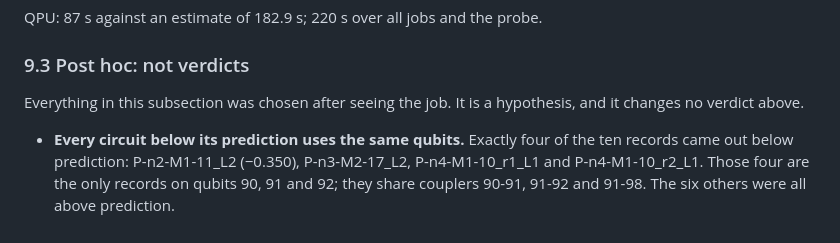
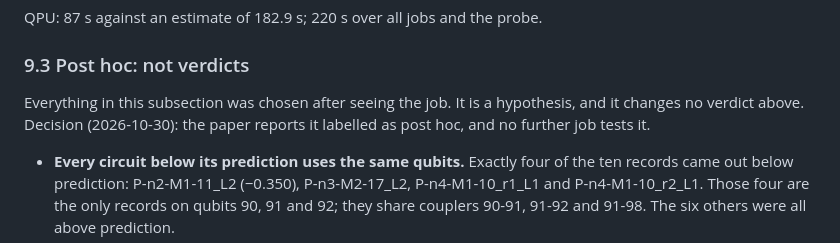
Before and after one commit to arvizu-god/dgssp, a Markdown page: paper/notes/hw_results.md, the part around the change. Drawn GitHub-style.

Commit message:
Notes: qubit 90-92 pattern reported as post hoc, no further job

```diff
--- a/paper/notes/hw_results.md
+++ b/paper/notes/hw_results.md
@@ -416,7 +416,7 @@ QPU: 87 s against an estimate of 182.9 s; 220 s over all jobs and the probe.
 
 ### 9.3 Post hoc: not verdicts
 
-Everything in this subsection was chosen after seeing the job. It is a hypothesis, and it changes no verdict above.
+Everything in this subsection was chosen after seeing the job. It is a hypothesis, and it changes no verdict above. Decision (2026-10-30): the paper reports it labelled as post hoc, and no further job tests it.
 
 - **Every circuit below its prediction uses the same qubits.** Exactly four of the ten records came out below prediction: P-n2-M1-11_L2 (−0.350), P-n3-M2-17_L2, P-n4-M1-10_r1_L1 and P-n4-M1-10_r2_L1. Those four are the only records on qubits 90, 91 and 92; they share couplers 90-91, 91-92 and 91-98. The six others were all above prediction.
 - **Qubit 91 is the common end of those couplers,** but qubits 90 and 92 are not ruled out. The calibration does not single them out: CZ 0.0022, 0.0019 and 0.0028 against a device median of 0.0024.
```
Also changed, not shown: paper/notes/paper_outline.md (+2 -1 lines).
